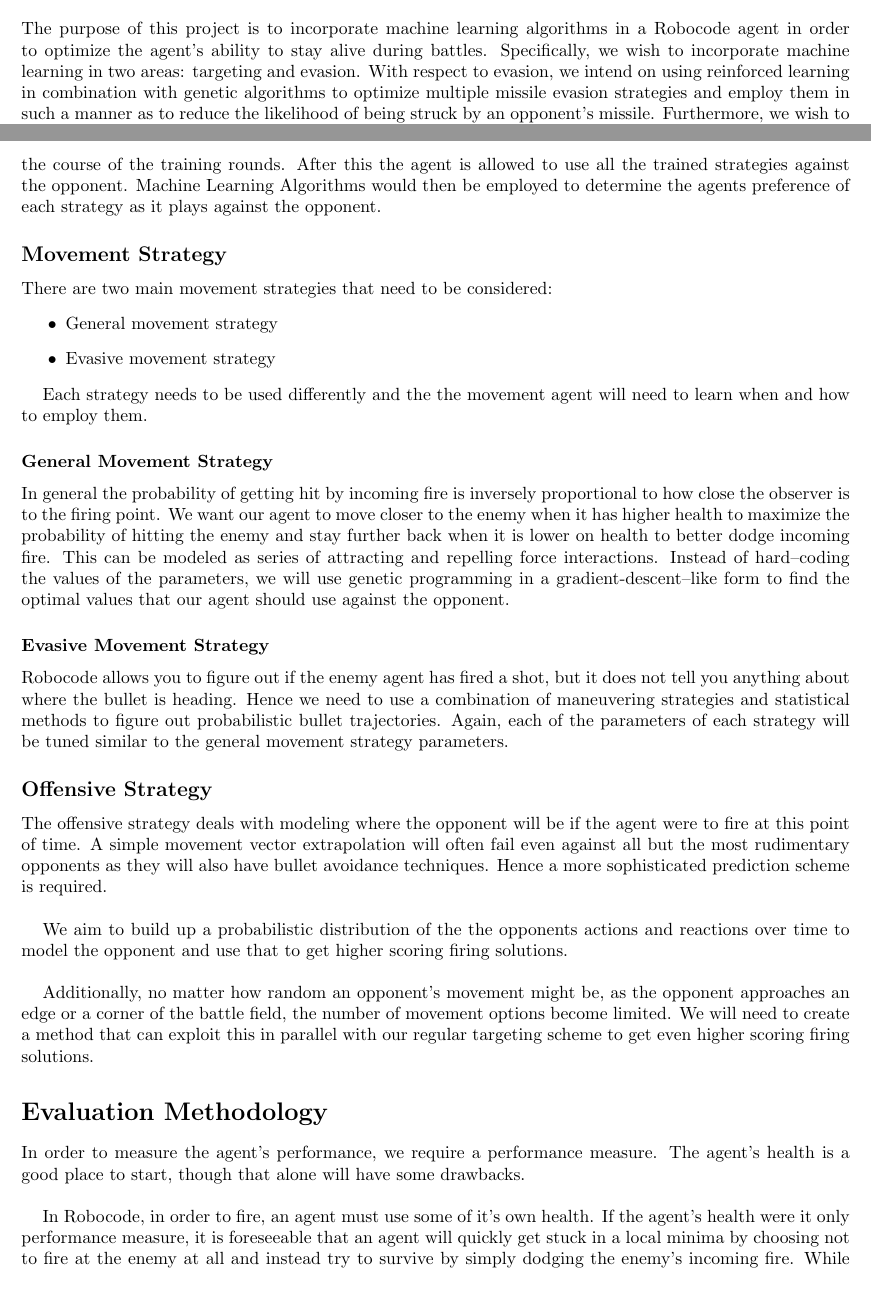
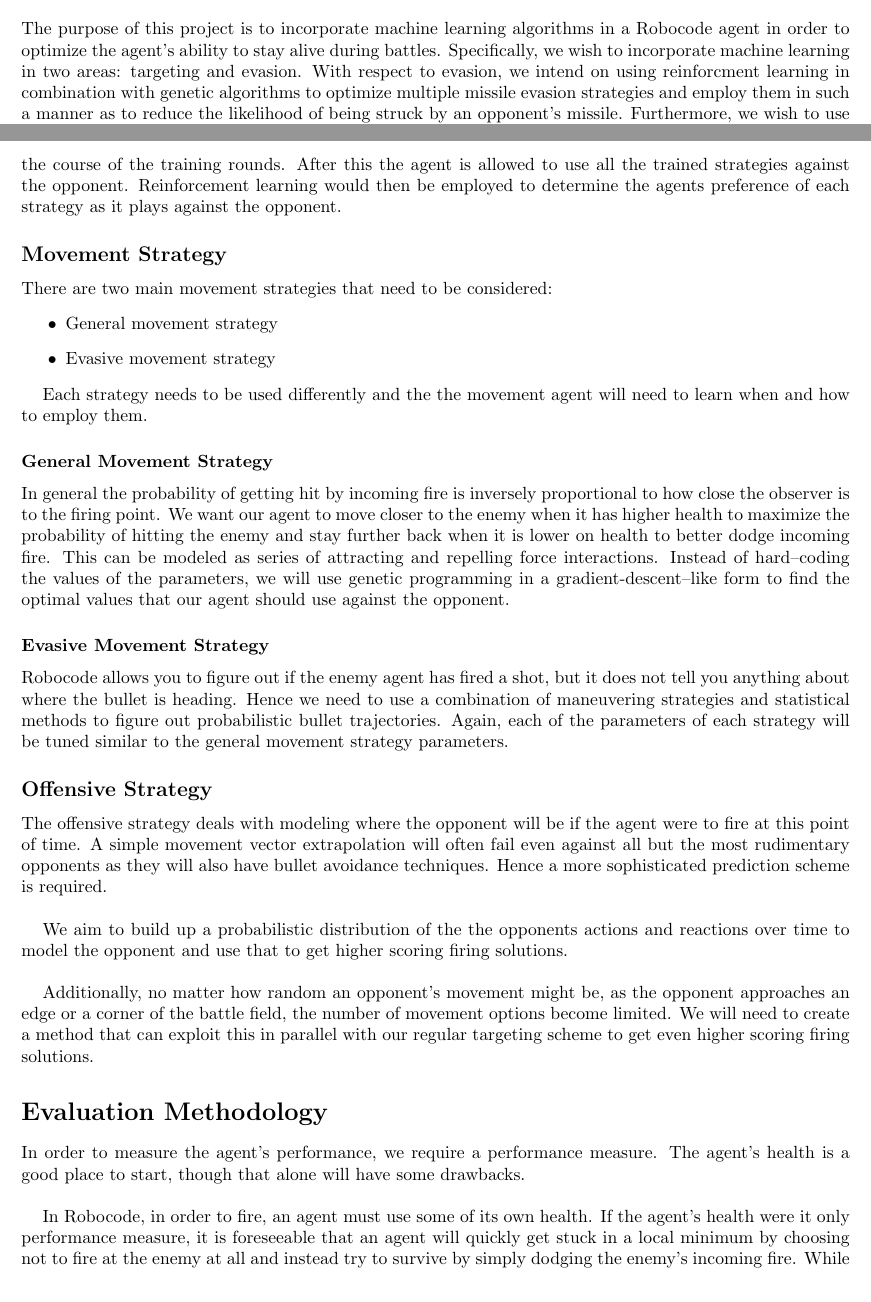
Before and after one commit to pdaquino/EECS545, a LaTeX document (545-Project proposal.tex): two parts of pages 1 and 2 of 3, joined at a grey line, cut so that both start at the same text. Compiled offline with pdfLaTeX.

Commit message:
Minor changes

```diff
--- a/545-Project proposal.tex
+++ b/545-Project proposal.tex
@@ -93,13 +93,13 @@
 
 \section*{Statement of the Problem}
 
-The purpose of this project is to incorporate machine learning algorithms in a Robocode agent in order to optimize the agent's ability to stay alive during battles. Specifically, we wish to incorporate machine learning in two areas: targeting and evasion. With respect to evasion, we intend on using reinforced learning in combination with genetic algorithms to optimize multiple missile evasion strategies and employ them in such a manner as to reduce the likelihood of being struck by an opponent's missile. Furthermore, we wish to use modeling machine learning algorithms in order to predict how an opponent will react upon learning that our agent has fired, thus allowing our agent to take advantage of the ability to predict opponent's behavior.
+The purpose of this project is to incorporate machine learning algorithms in a Robocode agent in order to optimize the agent's ability to stay alive during battles. Specifically, we wish to incorporate machine learning in two areas: targeting and evasion. With respect to evasion, we intend on using reinforcment learning in combination with genetic algorithms to optimize multiple missile evasion strategies and employ them in such a manner as to reduce the likelihood of being struck by an opponent's missile. Furthermore, we wish to use modeling machine learning algorithms in order to predict how an opponent will react upon learning that our agent has fired, thus allowing our agent to take advantage of the ability to predict opponent's behavior.
 
 \section*{Proposed Approach}
 
 We aim to handle this problem by building a tank A.I. that consists of two separate sub--agents, working in tandem to maximize the overall performance measure. The first sub--agent will handle the movement aspects of the tank while the second sub--agent will be tasked with modeling the opponent.\\
 
-Each sub--agent will have a variety of strategies, each of which will be optimized against the opponent. The effectiveness of the strategies will also be evaluated in real time to determine which strategy or set of strategies play out the best. We propose to do this using a combination of machine learning algorithms and genetic programming methodologies. Each individual strategy will be optimized against an opponent using genetic programming methods. During the optimization period, the agent would only be allowed to use a given strategy and the various individual parameters of the strategy would then be fine--tuned over the course of the training rounds. After this the agent is allowed to use all the trained strategies against the opponent. Machine Learning Algorithms would then be employed to determine the agents preference of each strategy as it plays against the opponent.
+Each sub--agent will have a variety of strategies, each of which will be optimized against the opponent. The effectiveness of the strategies will also be evaluated in real time to determine which strategy or set of strategies play out the best. We propose to do this using a combination of machine learning algorithms and genetic programming methodologies. Each individual strategy will be optimized against an opponent using genetic programming methods. During the optimization period, the agent would only be allowed to use a given strategy and the various individual parameters of the strategy would then be fine--tuned over the course of the training rounds. After this the agent is allowed to use all the trained strategies against the opponent. Reinforcement learning would then be employed to determine the agents preference of each strategy as it plays against the opponent.
 
 \subsection*{Movement Strategy}
 
@@ -129,7 +129,7 @@
 \section*{Evaluation Methodology}
 In order to measure the agent's performance, we require a performance measure. The agent's health is a good place to start, though that alone will have some drawbacks.\\
 
-In Robocode, in order to fire, an agent must use some of it's own health. If the agent's health were it only performance measure, it is foreseeable that an agent will quickly get stuck in a local minima by choosing not to fire at the enemy at all and instead try to survive by simply dodging the enemy's incoming fire. While this might work initially, as the agent will be drawn closer and closer to the enemy as it's opponent looses health, it is easy to imagine that the agent will still get considerable damage.\\
+In Robocode, in order to fire, an agent must use some of its own health. If the agent's health were it only performance measure, it is foreseeable that an agent will quickly get stuck in a local minimum by choosing not to fire at the enemy at all and instead try to survive by simply dodging the enemy's incoming fire. While this might work initially, as the agent will be drawn closer and closer to the enemy as its opponent loses health, it is easy to imagine that the agent will still get considerable damage.\\
 
 Hence we need to devise a reward scheme that rewards the agent for effectively attacking the enemy, effectively dodging incoming fire and staying alive. These rewards will probably be set manually, although if time permits, these rewards can also be optimized using machine learning techniques.
 
```
